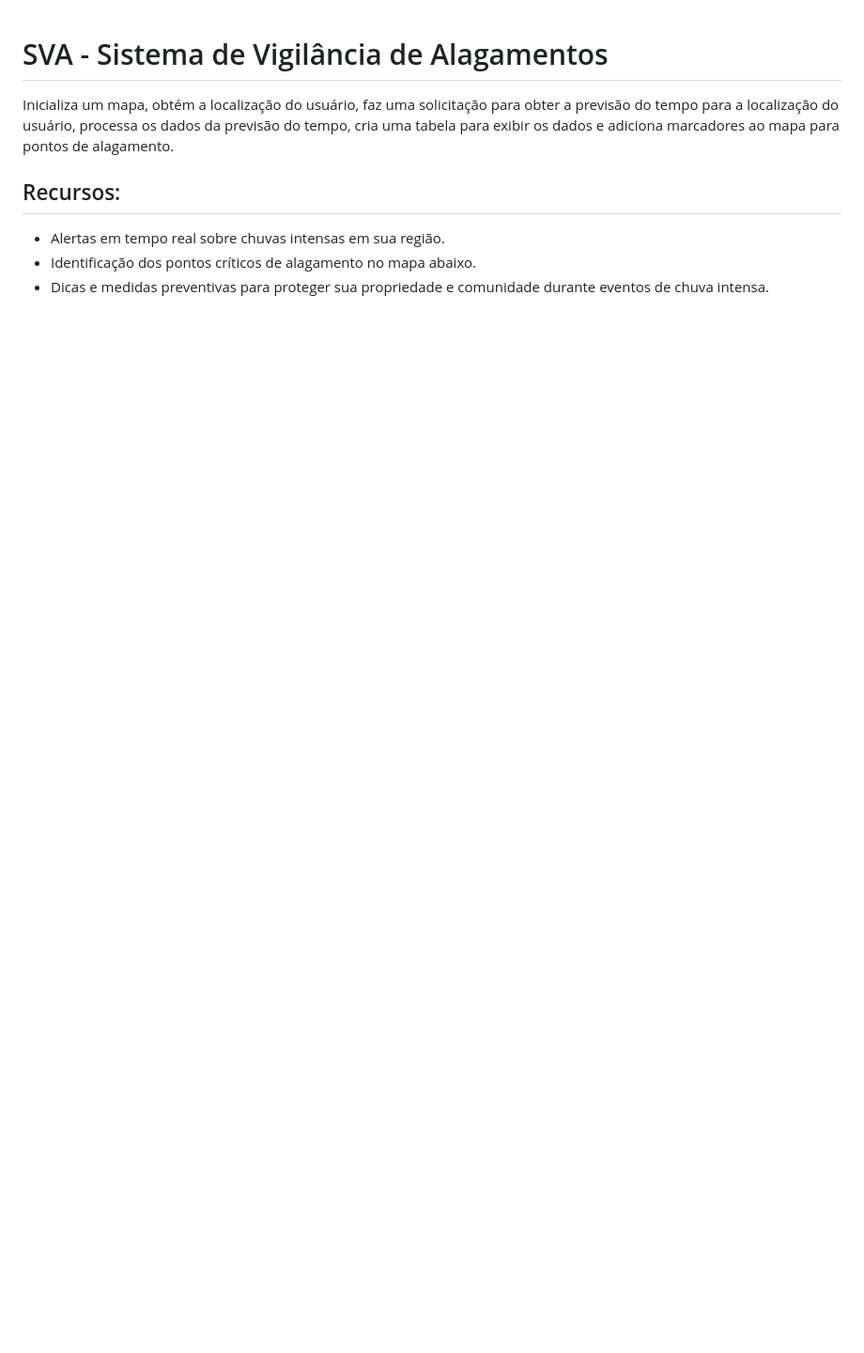
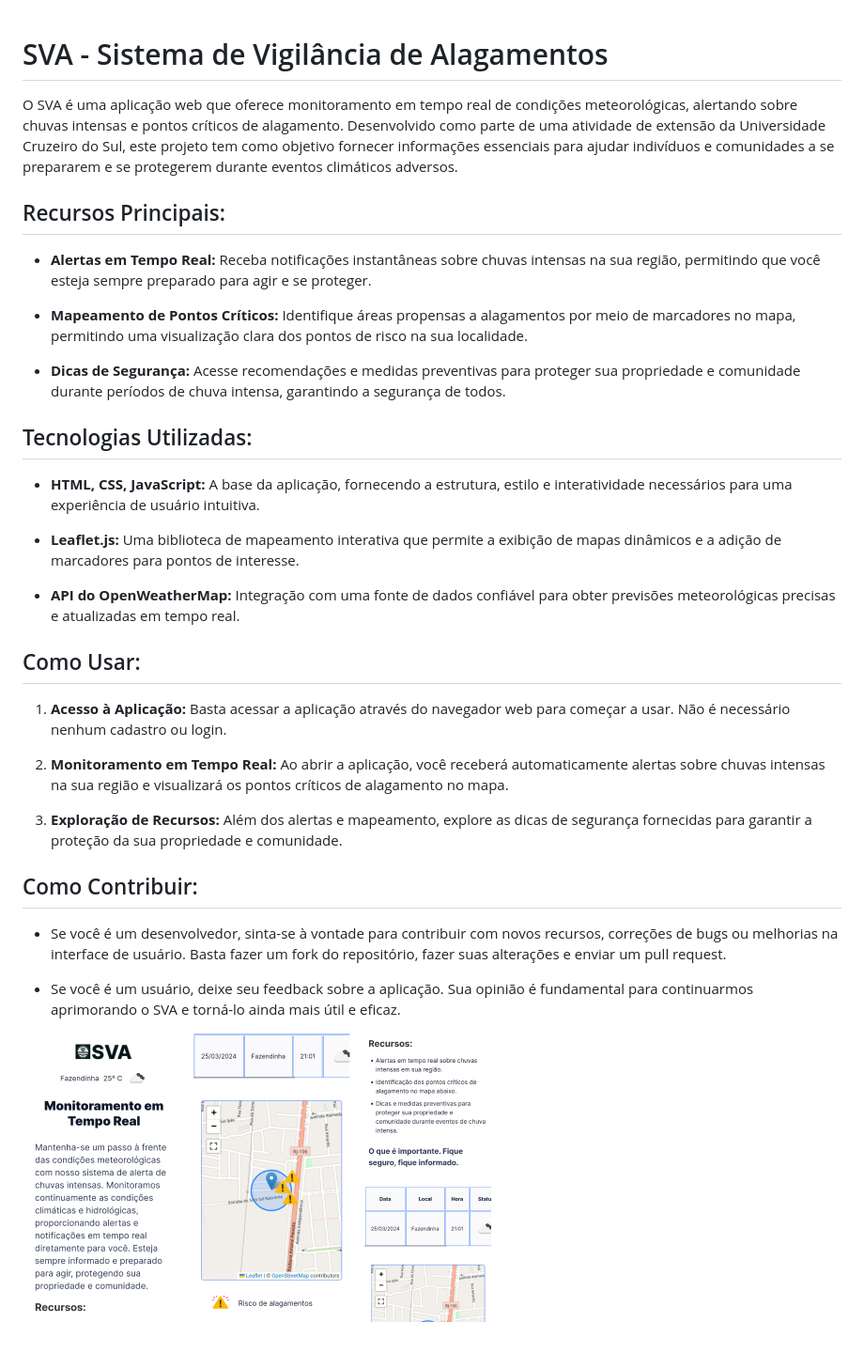
Before and after one commit to HeloisaFelizardo/sva, a Markdown page: README.md, the part around the change. Shown: that part at 94% size. GitHub-like rendering; pictures changed too: images/print.jpg (added); blank space fills up the shorter version.

```diff
--- a/README.md
+++ b/README.md
@@ -1,9 +1,35 @@
 # SVA - Sistema de Vigilância de Alagamentos
 
-Inicializa um mapa, obtém a localização do usuário, faz uma solicitação para obter a previsão do tempo para a localização do usuário, processa os dados da previsão do tempo, cria uma tabela para exibir os dados e adiciona marcadores ao mapa para pontos de alagamento.
+O SVA é uma aplicação web que oferece monitoramento em tempo real de condições meteorológicas, alertando sobre chuvas intensas e pontos críticos de alagamento. Desenvolvido como parte de uma atividade de extensão da Universidade Cruzeiro do Sul, este projeto tem como objetivo fornecer informações essenciais para ajudar indivíduos e comunidades a se prepararem e se protegerem durante eventos climáticos adversos.
 
-## Recursos:
+## Recursos Principais:
 
-- Alertas em tempo real sobre chuvas intensas em sua região.
-- Identificação dos pontos críticos de alagamento no mapa abaixo.
-- Dicas e medidas preventivas para proteger sua propriedade e comunidade durante eventos de chuva intensa.
+- **Alertas em Tempo Real:** Receba notificações instantâneas sobre chuvas intensas na sua região, permitindo que você esteja sempre preparado para agir e se proteger.
+
+- **Mapeamento de Pontos Críticos:** Identifique áreas propensas a alagamentos por meio de marcadores no mapa, permitindo uma visualização clara dos pontos de risco na sua localidade.
+
+- **Dicas de Segurança:** Acesse recomendações e medidas preventivas para proteger sua propriedade e comunidade durante períodos de chuva intensa, garantindo a segurança de todos.
+
+## Tecnologias Utilizadas:
+
+- **HTML, CSS, JavaScript:** A base da aplicação, fornecendo a estrutura, estilo e interatividade necessários para uma experiência de usuário intuitiva.
+
+- **Leaflet.js:** Uma biblioteca de mapeamento interativa que permite a exibição de mapas dinâmicos e a adição de marcadores para pontos de interesse.
+
+- **API do OpenWeatherMap:** Integração com uma fonte de dados confiável para obter previsões meteorológicas precisas e atualizadas em tempo real.
+
+## Como Usar:
+
+1. **Acesso à Aplicação:** Basta acessar a aplicação através do navegador web para começar a usar. Não é necessário nenhum cadastro ou login.
+
+2. **Monitoramento em Tempo Real:** Ao abrir a aplicação, você receberá automaticamente alertas sobre chuvas intensas na sua região e visualizará os pontos críticos de alagamento no mapa.
+
+3. **Exploração de Recursos:** Além dos alertas e mapeamento, explore as dicas de segurança fornecidas para garantir a proteção da sua propriedade e comunidade.
+
+## Como Contribuir:
+
+- Se você é um desenvolvedor, sinta-se à vontade para contribuir com novos recursos, correções de bugs ou melhorias na interface de usuário. Basta fazer um fork do repositório, fazer suas alterações e enviar um pull request.
+
+- Se você é um usuário, deixe seu feedback sobre a aplicação. Sua opinião é fundamental para continuarmos aprimorando o SVA e torná-lo ainda mais útil e eficaz.
+
+![Sistema de Vigilância de Alagamentos](images/print.jpg)
```
